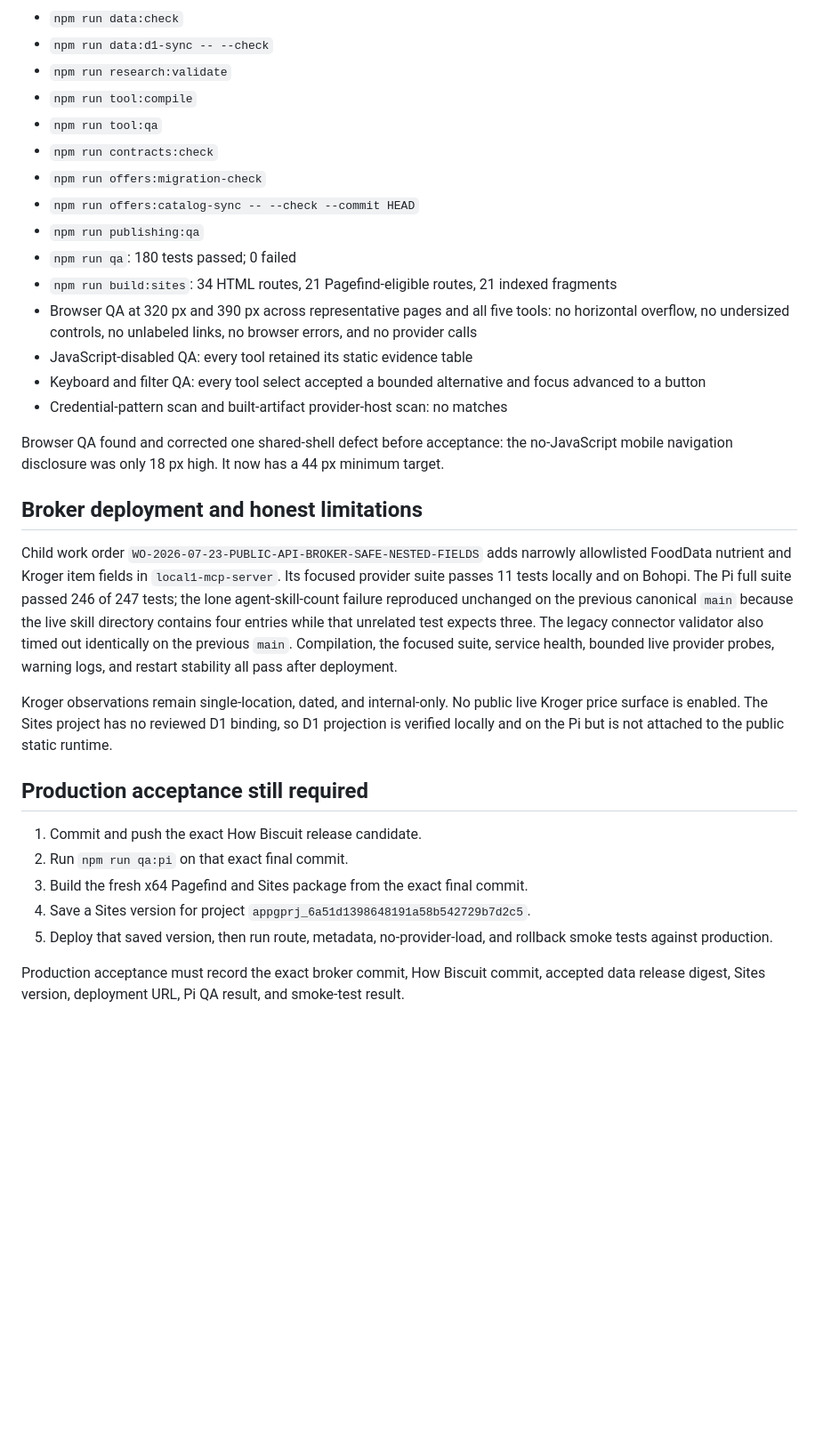
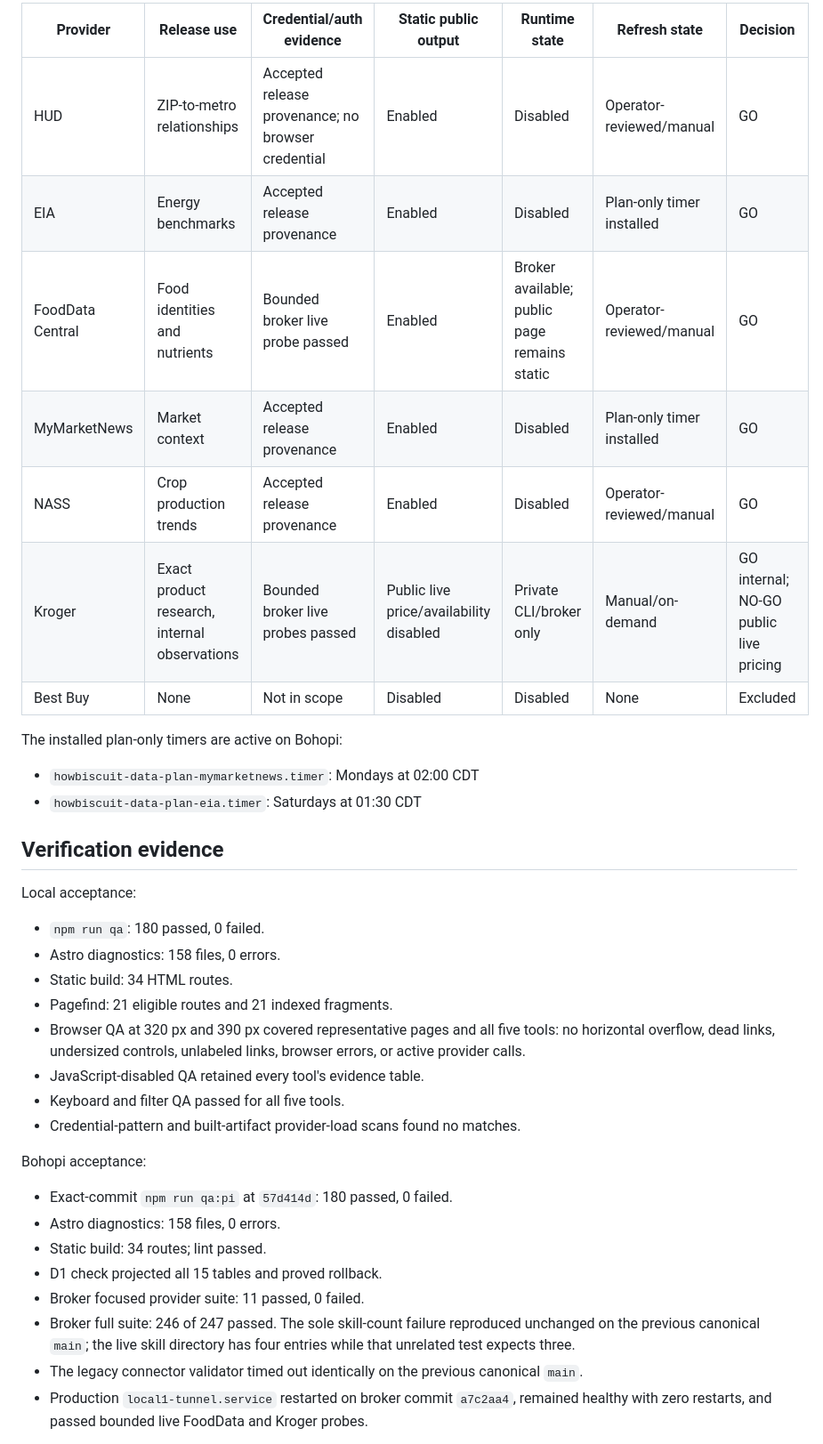
Before and after one commit to bohodigital/howbiscuit, a Markdown page: docs/handoffs/HOWBISCUIT-HANDOFF3-CONTENT-DATA-REPORT.md, the part around one of its changes. Shown at 89% size. Rendered like a GitHub page; blank space fills up the shorter version.

```diff
--- a/docs/handoffs/HOWBISCUIT-HANDOFF3-CONTENT-DATA-REPORT.md
+++ b/docs/handoffs/HOWBISCUIT-HANDOFF3-CONTENT-DATA-REPORT.md
@@ -65,51 +66,47 @@ The accepted local release is immutable. Promotion and rollback update only the
 
-- `npm run data:check`
-- `npm run data:d1-sync -- --check`
-- `npm run research:validate`
-- `npm run tool:compile`
-- `npm run tool:qa`
-- `npm run contracts:check`
-- `npm run offers:migration-check`
-- `npm run offers:catalog-sync -- --check --commit HEAD`
-- `npm run publishing:qa`
-- `npm run qa`: 180 tests passed; 0 failed
-- `npm run build:sites`: 34 HTML routes, 21 Pagefind-eligible routes, 21 indexed fragments
-- Browser QA at 320 px and 390 px across representative pages and all five tools:
-  no horizontal overflow, no undersized controls, no unlabeled links, no browser errors, and no
-  provider calls
-- JavaScript-disabled QA: every tool retained its static evidence table
-- Keyboard and filter QA: every tool select accepted a bounded alternative and focus advanced to a
-  button
-- Credential-pattern scan and built-artifact provider-host scan: no matches
+| Provider | Release use | Credential/auth evidence | Static public output | Runtime state | Refresh state | Decision |
+| --- | --- | --- | --- | --- | --- | --- |
+| HUD | ZIP-to-metro relationships | Accepted release provenance; no browser credential | Enabled | Disabled | Operator-reviewed/manual | GO |
+| EIA | Energy benchmarks | Accepted release provenance | Enabled | Disabled | Plan-only timer installed | GO |
+| FoodData Central | Food identities and nutrients | Bounded broker live probe passed | Enabled | Broker available; public page remains static | Operator-reviewed/manual | GO |
+| MyMarketNews | Market context | Accepted release provenance | Enabled | Disabled | Plan-only timer installed | GO |
+| NASS | Crop production trends | Accepted release provenance | Enabled | Disabled | Operator-reviewed/manual | GO |
+| Kroger | Exact product research, internal observations | Bounded broker live probes passed | Public live price/availability disabled | Private CLI/broker only | Manual/on-demand | GO internal; NO-GO public live pricing |
+| Best Buy | None | Not in scope | Disabled | Disabled | None | Excluded |
 
-Browser QA found and corrected one shared-shell defect before acceptance: the no-JavaScript mobile
-navigation disclosure was only 18 px high. It now has a 44 px minimum target.
+The installed plan-only timers are active on Bohopi:
 
-## Broker deployment and honest limitations
+- `howbiscuit-data-plan-mymarketnews.timer`: Mondays at 02:00 CDT
+- `howbiscuit-data-plan-eia.timer`: Saturdays at 01:30 CDT
 
-Child work order `WO-2026-07-23-PUBLIC-API-BROKER-SAFE-NESTED-FIELDS` adds narrowly allowlisted
-FoodData nutrient and Kroger item fields in `local1-mcp-server`. Its focused
-provider suite passes 11 tests locally and on Bohopi. The Pi full suite passed
-246 of 247 tests; the lone agent-skill-count failure reproduced unchanged on
-the previous canonical `main` because the live skill directory contains four
-entries while that unrelated test expects three. The legacy connector validator
-also timed out identically on the previous `main`. Compilation, the focused
-suite, service health, bounded live provider probes, warning logs, and restart
-stability all pass after deployment.
+## Verification evidence
 
-Kroger observations remain single-location, dated, and internal-only. No public
-live Kroger price surface is enabled. The Sites project has no reviewed D1
-binding, so D1 projection is verified locally and on the Pi but is not attached
-to the public static runtime.
+Local acceptance:
 
-## Production acceptance still required
+- `npm run qa`: 180 passed, 0 failed.
+- Astro diagnostics: 158 files, 0 errors.
+- Static build: 34 HTML routes.
+- Pagefind: 21 eligible routes and 21 indexed fragments.
+- Browser QA at 320 px and 390 px covered representative pages and all five
+  tools: no horizontal overflow, dead links, undersized controls, unlabeled
+  links, browser errors, or active provider calls.
+- JavaScript-disabled QA retained every tool's evidence table.
+- Keyboard and filter QA passed for all five tools.
+- Credential-pattern and built-artifact provider-load scans found no matches.
 
-1. Commit and push the exact How Biscuit release candidate.
-2. Run `npm run qa:pi` on that exact final commit.
-3. Build the fresh x64 Pagefind and Sites package from the exact final commit.
-4. Save a Sites version for project `appgprj_6a51d1398648191a58b542729b7d2c5`.
-5. Deploy that saved version, then run route, metadata, no-provider-load, and rollback smoke tests
-   against production.
+Bohopi acceptance:
 
-Production acceptance must record the exact broker commit, How Biscuit commit, accepted data
-release digest, Sites version, deployment URL, Pi QA result, and smoke-test result.
+- Exact-commit `npm run qa:pi` at `57d414d`: 180 passed, 0 failed.
+- Astro diagnostics: 158 files, 0 errors.
+- Static build: 34 routes; lint passed.
+- D1 check projected all 15 tables and proved rollback.
+- Broker focused provider suite: 11 passed, 0 failed.
+- Broker full suite: 246 of 247 passed. The sole skill-count failure reproduced
+  unchanged on the previous canonical `main`; the live skill directory has four
+  entries while that unrelated test expects three.
+- The legacy connector validator timed out identically on the previous
+  canonical `main`.
+- Production `local1-tunnel.service` restarted on broker commit `a7c2aa4`,
+  remained healthy with zero restarts, and passed bounded live FoodData and
+  Kroger probes.
+
```
Also changed, not shown: other parts of docs/handoffs/HOWBISCUIT-HANDOFF3-CONTENT-DATA-REPORT.md (+136 -44 lines), docs/data/operator-runbook.md (+4 -1 lines).
